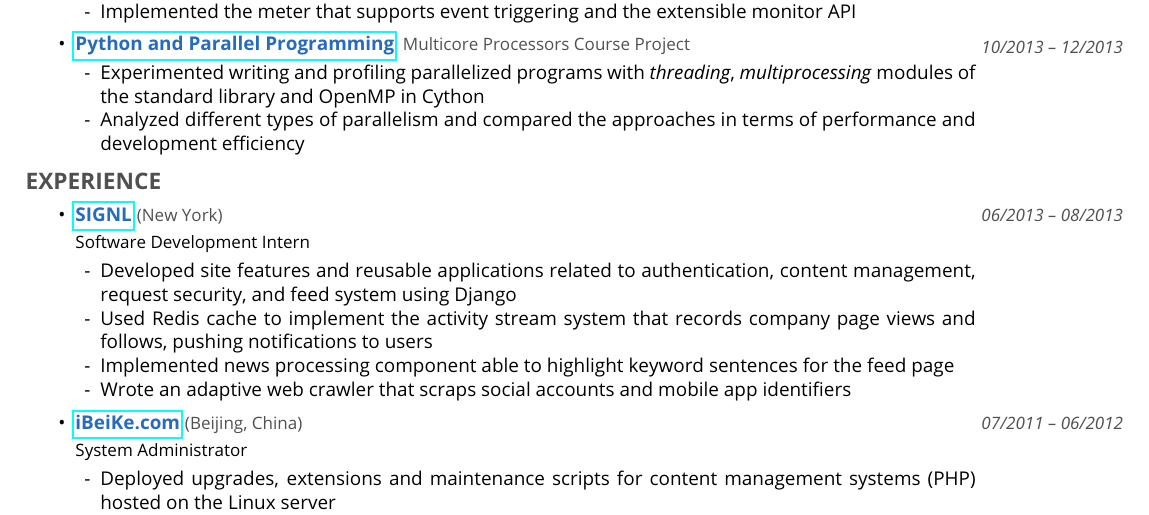
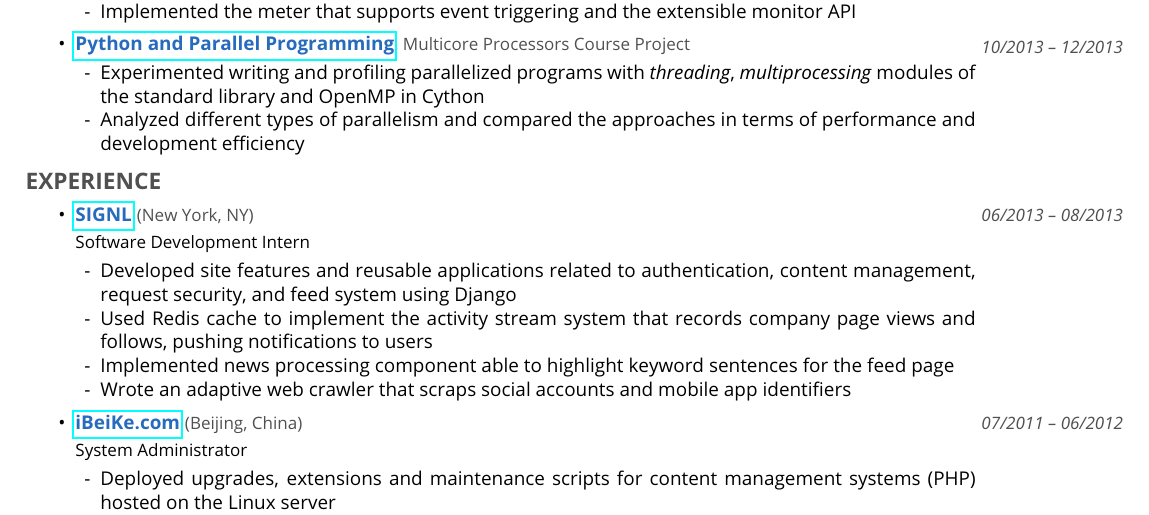
Before and after one commit to xiaoc10/resumes, a LaTeX document (current/shichao_an.tex): part of the page, cut so that both start at the same text. Compiled offline with pdfLaTeX.

Commit message:
Added state

```diff
--- a/current/shichao_an.tex
+++ b/current/shichao_an.tex
@@ -187,7 +187,7 @@
 
     \item
     \headerrow
-	{\linktitle{http://signl.com/}{SIGNL}   \color{dgray} \small (New York)}
+	{\linktitle{http://signl.com/}{SIGNL}   \color{dgray} \small (New York, NY)}
     {\emph{\color{dgray} \small 06/2013 -- 08/2013}}
     \subtitle{Software Development Intern}
 
```
Also changed, not shown: shichao_an_current.pdf.
